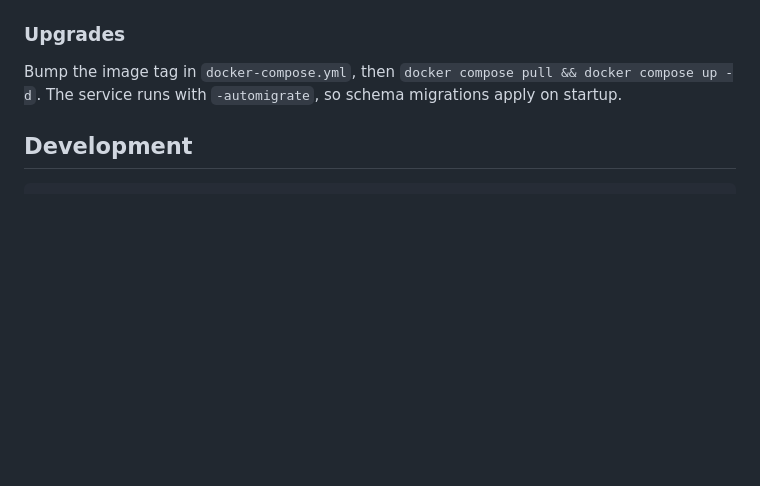
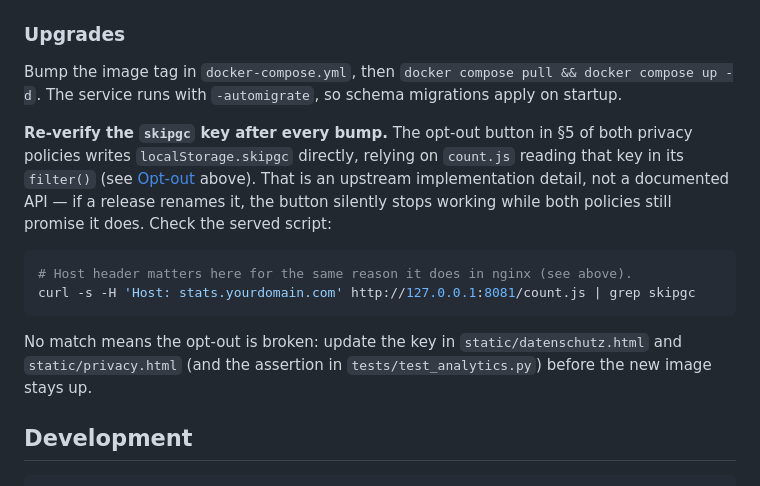
Before and after one commit to axhagemann/ip-lookup, a Markdown page: README.md, the part around the change. Rendered like a GitHub page; blank space fills up the shorter version.

````diff
--- a/README.md
+++ b/README.md
@@ -105,6 +105,15 @@ docker run --rm -v ip-lookup_goatcounter_data:/data -v "$PWD":/backup alpine \
 ### Upgrades
 
 Bump the image tag in `docker-compose.yml`, then `docker compose pull && docker compose up -d`. The service runs with `-automigrate`, so schema migrations apply on startup.
+
+**Re-verify the `skipgc` key after every bump.** The opt-out button in §5 of both privacy policies writes `localStorage.skipgc` directly, relying on `count.js` reading that key in its `filter()` (see [Opt-out](#opt-out) above). That is an upstream implementation detail, not a documented API — if a release renames it, the button silently stops working while both policies still promise it does. Check the served script:
+
+```bash
+# Host header matters here for the same reason it does in nginx (see above).
+curl -s -H 'Host: stats.yourdomain.com' http://127.0.0.1:8081/count.js | grep skipgc
+```
+
+No match means the opt-out is broken: update the key in `static/datenschutz.html` and `static/privacy.html` (and the assertion in `tests/test_analytics.py`) before the new image stays up.
 
 ## Development
 
````
Also changed, not shown: changes_goat.md (+8 -4 lines).
